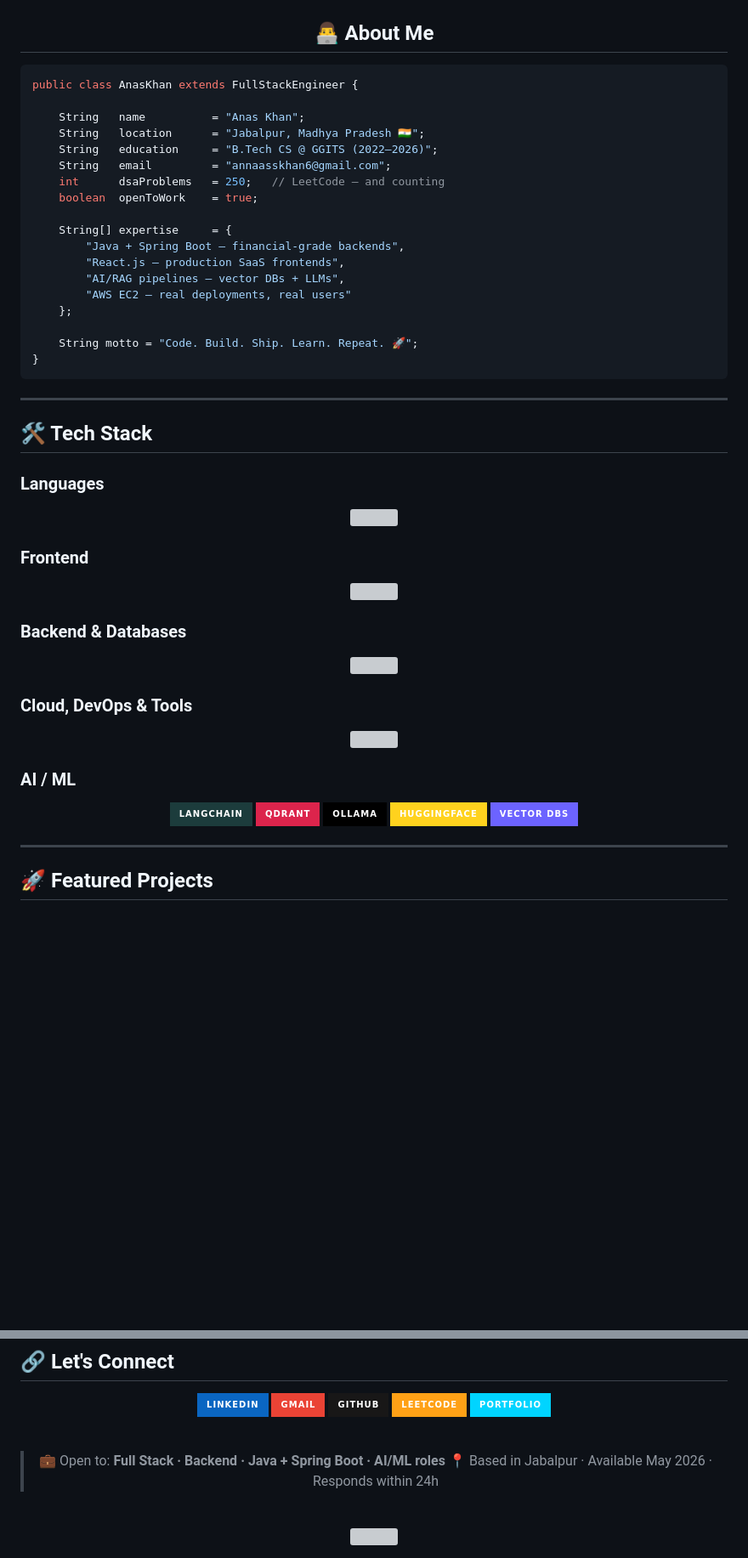
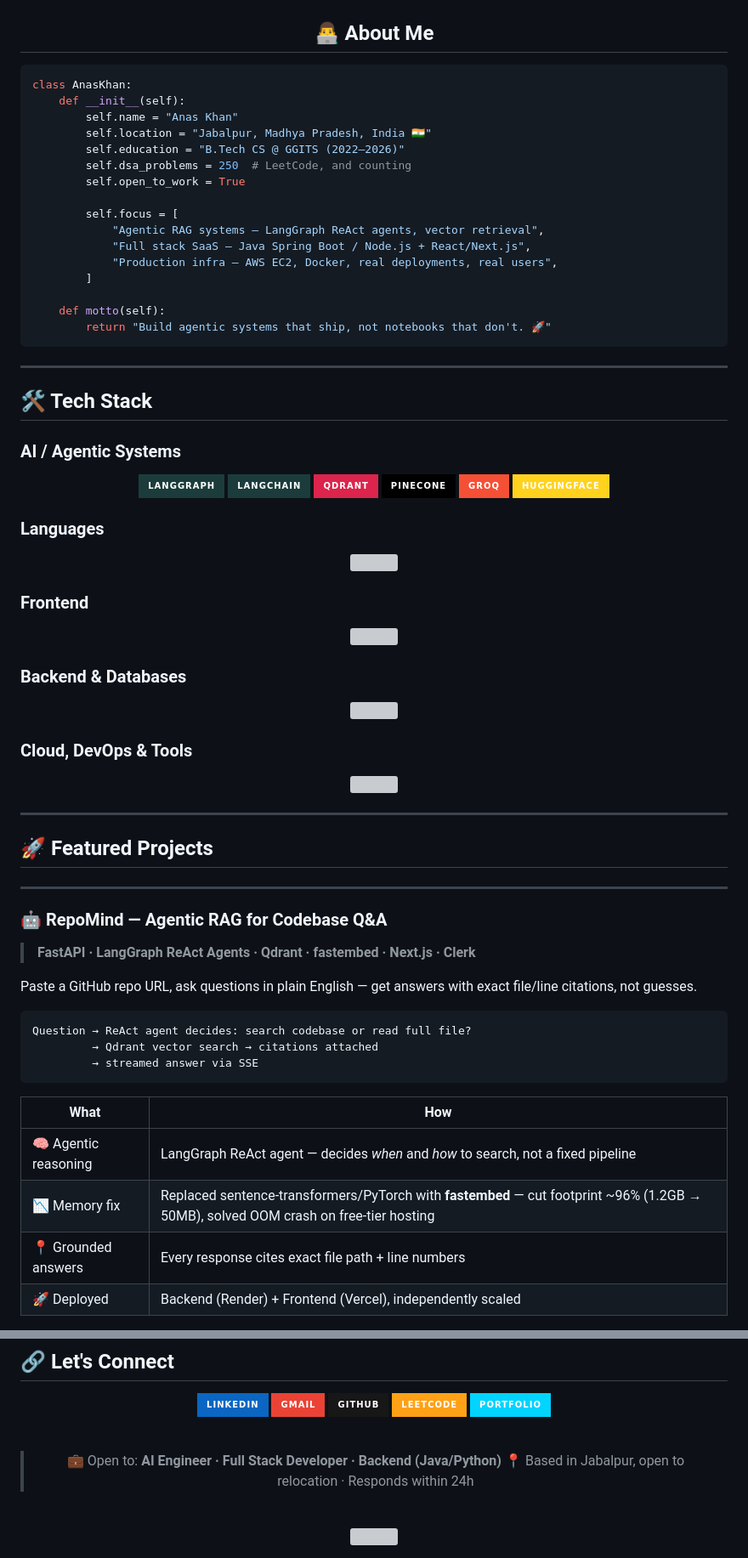
Before and after one commit to Anas2604-web/Anas2604-web, a Markdown page: README.md, 2 parts joined by grey strips. Shown at 85% size. Rendered like a GitHub page; badges without logos; blank space fills up the shorter version; grey boxes are pictures that could not be loaded.

Commit message:
Revise README with new personal and project details
Updated personal branding and project descriptions in README.

````diff
--- a/README.md
+++ b/README.md
@@ -34,30 +30,38 @@
 
 </div>
 
-```java
-public class AnasKhan extends FullStackEngineer {
+```python
+class AnasKhan:
+    def __init__(self):
+        self.name = "Anas Khan"
+        self.location = "Jabalpur, Madhya Pradesh, India 🇮🇳"
+        self.education = "B.Tech CS @ GGITS (2022–2026)"
+        self.dsa_problems = 250  # LeetCode, and counting
+        self.open_to_work = True
 
-    String   name          = "Anas Khan";
-    String   location      = "Jabalpur, Madhya Pradesh 🇮🇳";
-    String   education     = "B.Tech CS @ GGITS (2022–2026)";
-    String   email         = "annaasskhan6@gmail.com";
-    int      dsaProblems   = 250;   // LeetCode — and counting
-    boolean  openToWork    = true;
+        self.focus = [
+            "Agentic RAG systems — LangGraph ReAct agents, vector retrieval",
+            "Full stack SaaS — Java Spring Boot / Node.js + React/Next.js",
+            "Production infra — AWS EC2, Docker, real deployments, real users",
+        ]
 
-    String[] expertise     = {
-        "Java + Spring Boot — financial-grade backends",
-        "React.js — production SaaS frontends",
-        "AI/RAG pipelines — vector DBs + LLMs",
-        "AWS EC2 — real deployments, real users"
-    };
-
-    String motto = "Code. Build. Ship. Learn. Repeat. 🚀";
-}
+    def motto(self):
+        return "Build agentic systems that ship, not notebooks that don't. 🚀"
 ```
 
 ---
 
 ## 🛠️ Tech Stack
 
+### AI / Agentic Systems
+<p align="center">
+<img src="https://img.shields.io/badge/LangGraph-1C3C3C?style=for-the-badge&logo=langchain&logoColor=white"/>
+<img src="https://img.shields.io/badge/LangChain-1C3C3C?style=for-the-badge&logo=langchain&logoColor=white"/>
+<img src="https://img.shields.io/badge/Qdrant-DC244C?style=for-the-badge&logo=qdrant&logoColor=white"/>
+<img src="https://img.shields.io/badge/Pinecone-000000?style=for-the-badge&logo=pinecone&logoColor=white"/>
+<img src="https://img.shields.io/badge/Groq-F55036?style=for-the-badge&logo=groq&logoColor=white"/>
+<img src="https://img.shields.io/badge/HuggingFace-FFD21E?style=for-the-badge&logo=huggingface&logoColor=black"/>
+</p>
+
 ### Languages
 <p align="center">
@@ -79,15 +83,28 @@ public class AnasKhan extends FullStackEngineer {
 <img src="https://skillicons.dev/icons?i=aws,docker,nginx,git,github,postman,vercel,linux&theme=dark" />
 </p>
 
-### AI / ML
-<p align="center">
-<img src="https://img.shields.io/badge/LangChain-1C3C3C?style=for-the-badge&logo=langchain&logoColor=white"/>
-<img src="https://img.shields.io/badge/Qdrant-DC244C?style=for-the-badge&logo=qdrant&logoColor=white"/>
-<img src="https://img.shields.io/badge/Ollama-000000?style=for-the-badge&logo=ollama&logoColor=white"/>
-<img src="https://img.shields.io/badge/HuggingFace-FFD21E?style=for-the-badge&logo=huggingface&logoColor=black"/>
-<img src="https://img.shields.io/badge/Vector%20DBs-6C63FF?style=for-the-badge&logo=databricks&logoColor=white"/>
-</p>
+---
+
+## 🚀 Featured Projects
 
 ---
 
-## 🚀 Featured Projects
+### 🤖 RepoMind — Agentic RAG for Codebase Q&A
+
+> **FastAPI · LangGraph ReAct Agents · Qdrant · fastembed · Next.js · Clerk**
+
+Paste a GitHub repo URL, ask questions in plain English — get answers with exact file/line citations, not guesses.
+
+```
+Question → ReAct agent decides: search codebase or read full file?
+         → Qdrant vector search → citations attached
+         → streamed answer via SSE
+```
+
+| What | How |
+|------|-----|
+| 🧠 Agentic reasoning | LangGraph ReAct agent — decides *when* and *how* to search, not a fixed pipeline |
+| 📉 Memory fix | Replaced sentence-transformers/PyTorch with **fastembed** — cut footprint ~96% (1.2GB → 50MB), solved OOM crash on free-tier hosting |
+| 📍 Grounded answers | Every response cites exact file path + line numbers |
+| 🚀 Deployed | Backend (Render) + Frontend (Vercel), independently scaled |
+
@@ -243,8 +273,8 @@ Full REST API + live benchmark mode + PCA scatter plot + RAG pipeline via Ollama
 
 <br/>
 
-> 💼 Open to: **Full Stack · Backend · Java + Spring Boot · AI/ML roles**
-> 📍 Based in Jabalpur · Available May 2026 · Responds within 24h
+> 💼 Open to: **AI Engineer · Full Stack Developer · Backend (Java/Python)**
+> 📍 Based in Jabalpur, open to relocation · Responds within 24h
 
 <br/>
 
````
Also changed, not shown: other parts of README.md (+38 -29 lines).
